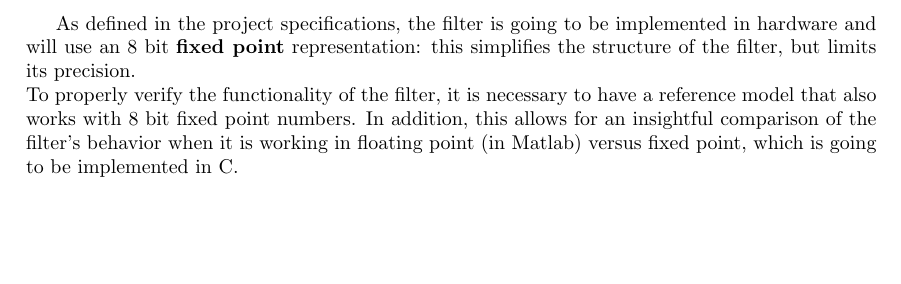
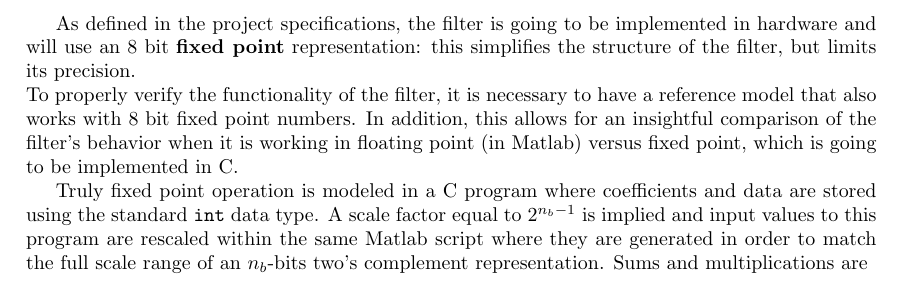
Before and after one commit to levnikolaevicmiskyn/ISA, a LaTeX document (relazioni/lab1/main.tex, which reads relazioni/lab1/chapter1/sections/sec2.tex): part of page 4 of 4, cut so that both start at the same text, the shorter picture padded with empty space. Compiled offline with pdfLaTeX.

Commit message:
tre righi

```diff
--- a/relazioni/lab1/chapter1/sections/sec2.tex
+++ b/relazioni/lab1/chapter1/sections/sec2.tex
@@ -16,3 +16,5 @@ Given the basic structure, it is necessary to determine the values of the $a$ an
 
 As defined in the project specifications, the filter is going to be implemented in hardware and will use an 8 bit \textbf{fixed point} representation: this simplifies the structure of the filter, but limits its precision.\\
 To properly verify the functionality of the filter, it is necessary to have a reference model that also works with 8 bit fixed point numbers. In addition, this allows for an insightful comparison of the filter's behavior when it is working in floating point (in Matlab) versus fixed point, which is going to be implemented in C.
+
+Truly fixed point operation is modeled in a C program where coefficients and data are stored using the standard \texttt{int} data type. A scale factor equal to $2^{n_b-1}$ is implied and input values to this program are rescaled within the same Matlab script where they are generated in order to match the full scale range of an $n_b$-bits two's complement representation.  Sums and multiplications are
```
